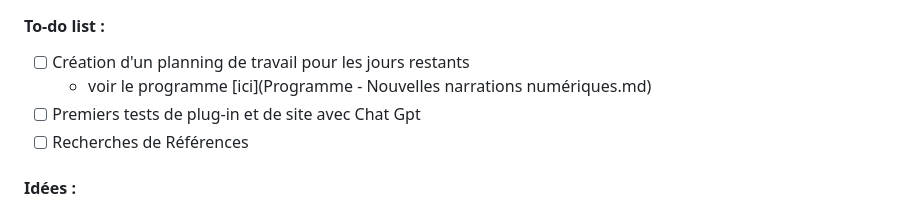
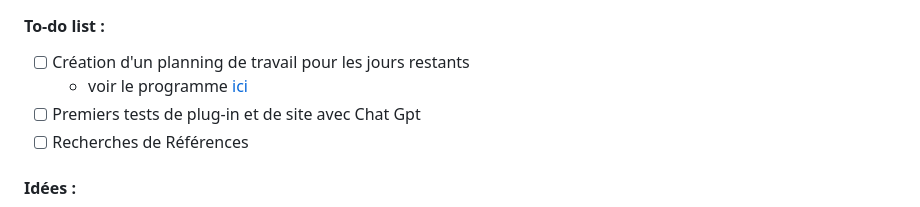
Before and after one commit to adailenet/DAD-NNN-Adele, a Markdown page: fiche_pedagogique_adele.md, the part around the change. Drawn GitHub-style.

```diff
--- a/fiche_pedagogique_adele.md
+++ b/fiche_pedagogique_adele.md
@@ -130,7 +130,7 @@ Premier schéma du fonctionnement de mon outil de cueillette numérique :
 #### To-do list :
 
 - [ ] Création d'un planning de travail pour les jours restants
-  - voir le programme [ici](Programme - Nouvelles narrations numériques.md)
+  - voir le programme [ici](src="programme.md")
 - [ ] Premiers tests de plug-in et de site avec Chat Gpt
 - [ ] Recherches de Références
 
```
